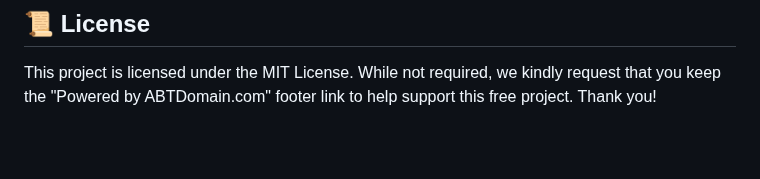
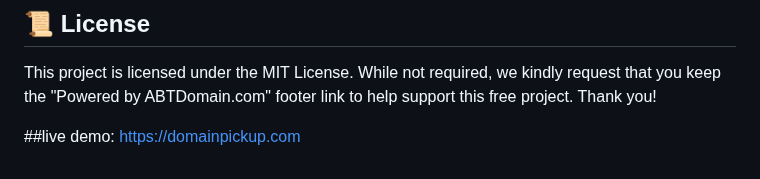
Before and after one commit to ABTdomain/Domain-sale-page-powered-by-Cloudflare-Pages, a Markdown page: README.md, the part around the change. Rendered like a GitHub page; blank space fills up the shorter version.

```diff
--- a/README.md
+++ b/README.md
@@ -80,3 +80,6 @@ A free and customizable **domain sale landing page** powered by [Cloudflare Page
 
 This project is licensed under the MIT License.
 While not required, we kindly request that you keep the "Powered by ABTDomain.com" footer link to help support this free project. Thank you!
+
+##live demo:
+https://domainpickup.com
```
